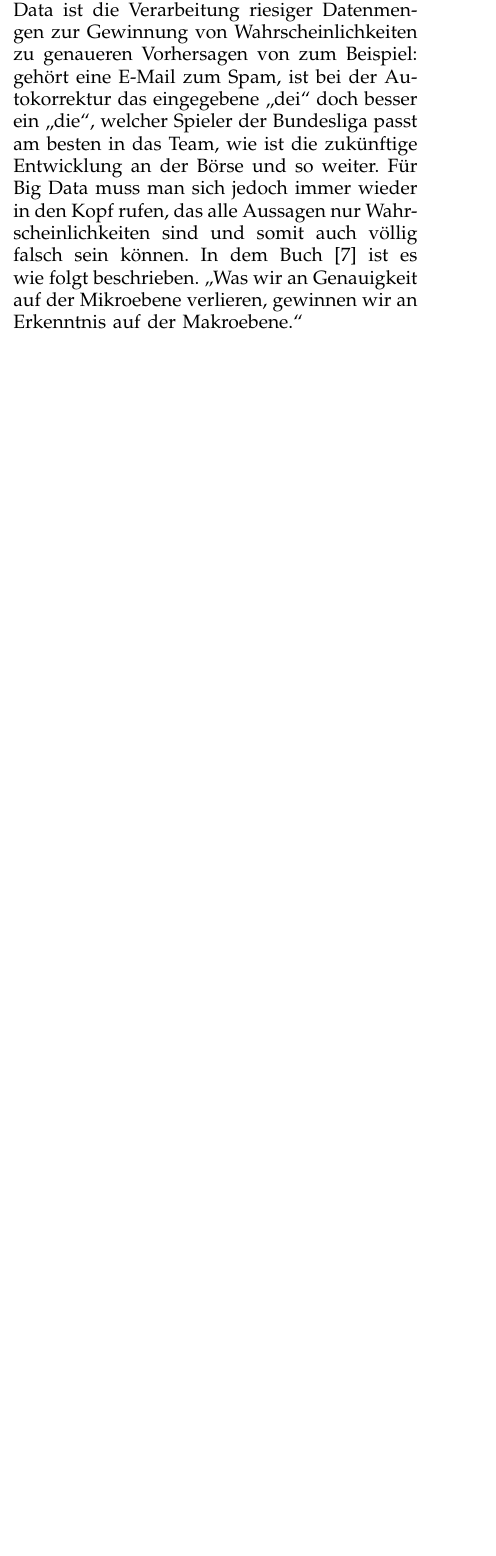
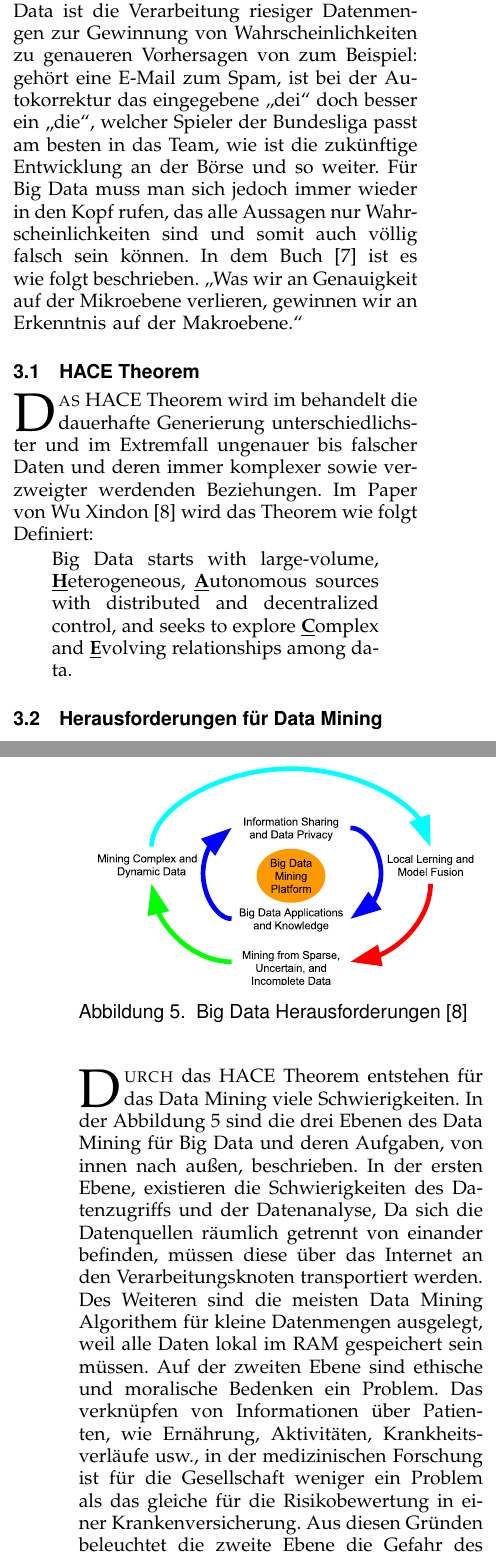
Before and after one commit to bognari/seminar-c3e, a LaTeX paper (ausarbeitung/document.tex): part of one column of page 5 of 6 before the commit and two parts of the columns of pages 5 and 6 of 6 after it, the two joined at a grey line, cut so that both start at the same text, the shorter picture padded with empty space. Compiled offline with pdfLaTeX.

Commit message:
commit update

```diff
--- a/ausarbeitung/document.tex
+++ b/ausarbeitung/document.tex
@@ -1060,3 +1063,28 @@ gehört eine E-Mail zum Spam, ist bei der Autokorrektur das eingegebene \enquote
 passt am besten in das Team, wie ist die zukünftige Entwicklung an der Börse und so weiter. Für Big Data muss man sich jedoch immer
 wieder in den Kopf rufen, das alle Aussagen nur Wahrscheinlichkeiten sind und somit auch völlig falsch sein können. In dem Buch \cite{mayer2014big} ist es wie folgt beschrieben.
 \enquote{Was wir an Genauigkeit auf der Mikroebene verlieren, gewinnen wir an Erkenntnis auf der Makroebene.}
+\subsection{HACE Theorem}
+\IEEEPARstart{D}{as} HACE Theorem wird im behandelt die dauerhafte Generierung unterschiedlichster und im Extremfall ungenauer bis falscher Daten
+und deren immer komplexer sowie verzweigter werdenden Beziehungen. Im Paper von Wu Xindon \cite{wu2014data} wird das Theorem wie folgt Definiert:
+\begin{quote}
+Big Data starts with large-volume, \underline{\textbf{H}}eterogeneous,
+\underline{\textbf{A}}utonomous sources with distributed and decentralized control,
+and seeks to explore \underline{\textbf{C}}omplex and \underline{\textbf{E}}volving relationships
+among data.
+\end{quote}
+\subsection{Herausforderungen für Data Mining}
+\begin{figure}[!t]
+\centering
+\includegraphics[scale=0.65,trim={120 340 100 280},clip]{../beamer/img/bigdata42.pdf}
+\caption{Big Data Herausforderungen \cite{wu2014data}}
+\label{bigdata}
+\end{figure}
+\IEEEPARstart{D}{urch} das HACE Theorem entstehen für das Data Mining viele Schwierigkeiten. In der Abbildung \ref{bigdata}
+sind die drei Ebenen des Data Mining für Big Data und deren Aufgaben, von innen nach außen, beschrieben. In der ersten Ebene,
+existieren die Schwierigkeiten des Datenzugriffs und der Datenanalyse, Da sich die Datenquellen räumlich getrennt von einander
+befinden, müssen diese über das Internet an den Verarbeitungsknoten transportiert werden. Des Weiteren sind  die meisten Data
+Mining Algorithem für kleine Datenmengen ausgelegt, weil alle Daten lokal im RAM gespeichert sein müssen.
+Auf der zweiten Ebene sind ethische und moralische Bedenken ein Problem. Das verknüpfen von Informationen über Patienten, wie Ernährung,
+Aktivitäten, Krankheitsverläufe usw., in der medizinischen
+Forschung ist für die Gesellschaft weniger ein Problem als das gleiche für die Risikobewertung in einer Krankenversicherung.  Aus diesen
+Gründen beleuchtet die zweite Ebene die Gefahr des gläsernen Menschen. Die dritte Ebene befasst sich mit dem Algorithmen Design für die
@@ -1063 +1094,4 @@ wieder in den Kopf rufen, das alle Aussagen nur Wahrscheinlichkeiten sind und so
 \section{Zusammenfassung}
+\IEEEPARstart{M}{ittels} Data Mining werden Zusammenhänge und \enquote{Wissen} aus relativ kleinen Datenbeständen erzeugt. Im Alltag kommt jeder
+mit dessen Ergebnissen in Kontakt, sei es bei der Google Suche oder einem Einkauf bei Amazon. Big Data verändert unser Verständnis von der
+Wissensgewinnung und verdrängt das \enquote{Bauchgefühl} durch auf Fakten und Statistiken fundierte Entscheidungen. Die Gefahr des gläsernen Mensch ist bei Big Data omnipräsent.
```
Also changed, not shown: ausarbeitung/document.pdf, ausarbeitung/document.tex (15 more changed lines).
